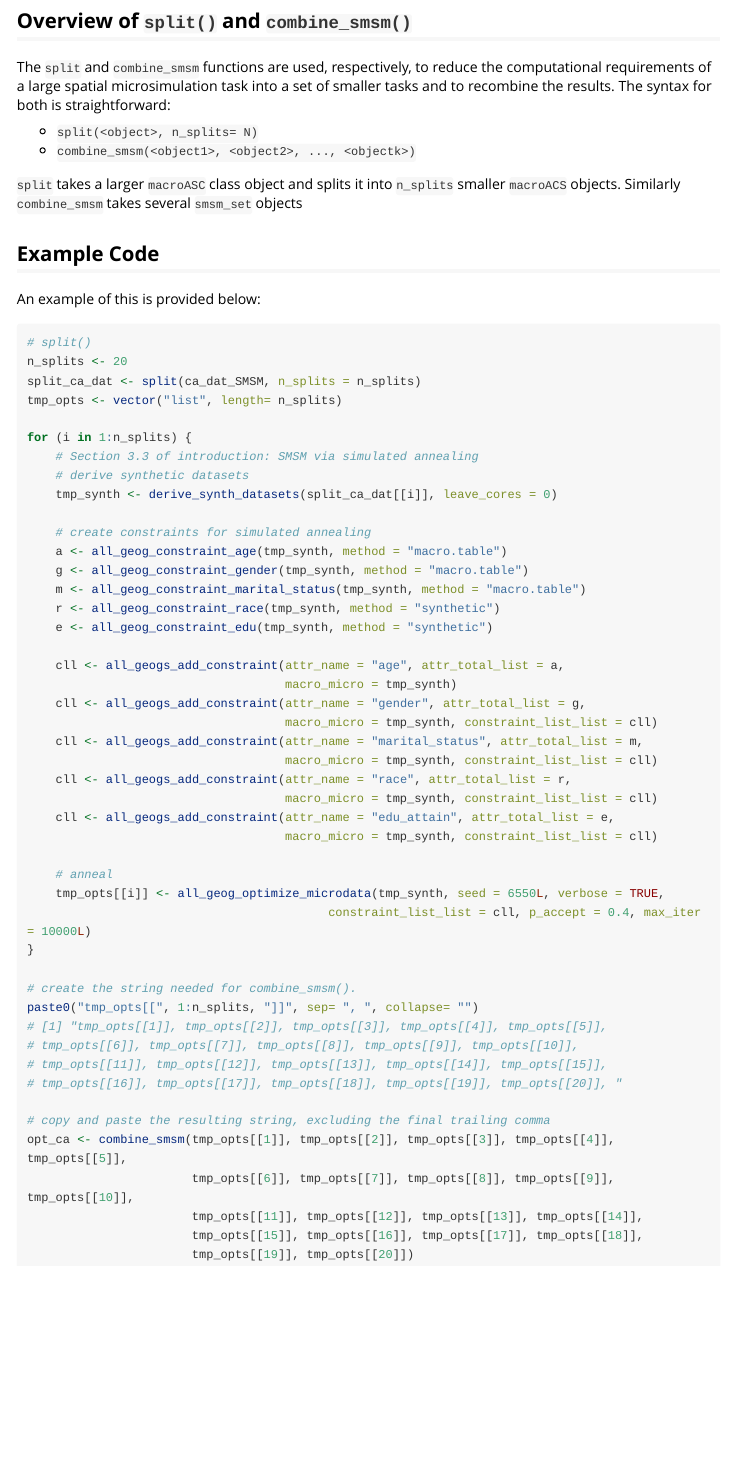
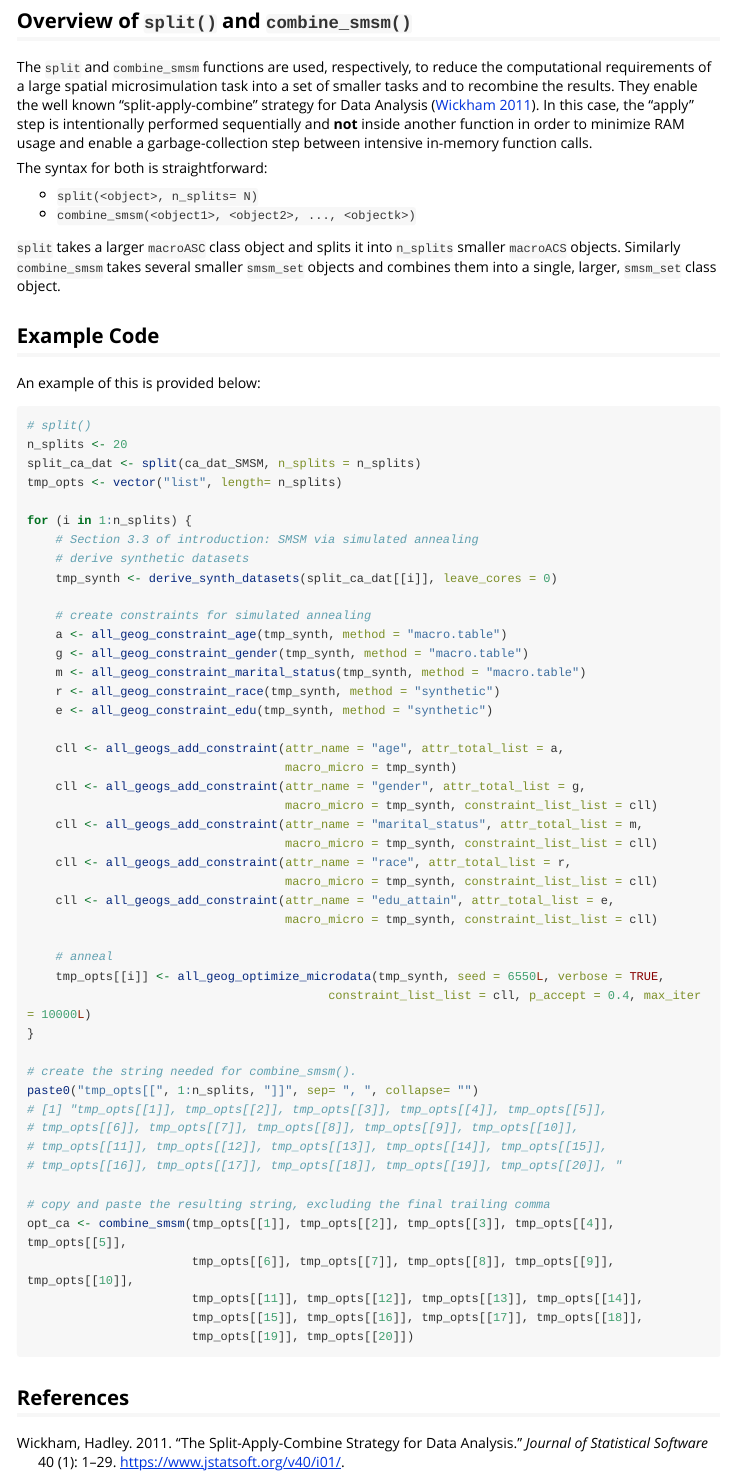
Before and after one commit to alexWhitworth/synthACS, an R Markdown document (vignettes/split_combine.Rmd): the page in a window 1100 px wide, from 430 px down. Rendered offline with R 4.5, knitr and Pandoc, with nearby package versions; long lines of code are wrapped.

Commit message:
minimal vignette update

````diff
--- a/vignettes/split_combine.Rmd
+++ b/vignettes/split_combine.Rmd
@@ -7,6 +7,8 @@ vignette: >
   %\VignetteIndexEntry{split and combine_smsm}
   %\VignetteEngine{knitr::rmarkdown}
   %\VignetteEncoding{UTF-8}
+bibliography: split_ref.bib
+link-citations: true
 ---
 
 ```{r setup, include=FALSE}
@@ -48,13 +50,20 @@ ca_dat_SMSM <- pull_synth_data(2014, 5, ca_geo)
 
 The `split` and `combine_smsm` functions are used, respectively, to reduce the computational
 requirements of a large spatial microsimulation task into a set of smaller tasks and to recombine
-the results. The syntax for both is straightforward:
+the results. They enable the well known "split-apply-combine" strategy for Data Analysis [@plyr].
+In this case, the "apply" step is intentionally performed sequentially and **not** inside another
+function in order to minimize RAM usage and enable a garbage-collection step between intensive
+in-memory function calls.
+
+The syntax for both is straightforward:
 
 - `split(<object>, n_splits= N)`
 - `combine_smsm(<object1>, <object2>, ..., <objectk>)`
 
 `split` takes a larger `macroASC` class object and splits it into `n_splits` smaller `macroACS`
-objects. Similarly `combine_smsm` takes several `smsm_set` objects
+objects. Similarly `combine_smsm` takes several smaller `smsm_set` objects and combines them into a
+single, larger, `smsm_set` class object.
+
 
 ## Example Code
 
@@ -108,3 +117,5 @@
                        tmp_opts[[15]], tmp_opts[[16]], tmp_opts[[17]], tmp_opts[[18]],
                        tmp_opts[[19]], tmp_opts[[20]])
 ```
+
+## References
--- /dev/null
+++ b/vignettes/split_ref.bib
@@ -0,0 +1,10 @@
+@Article{plyr,
+    title = {The Split-Apply-Combine Strategy for Data Analysis},
+    author = {Hadley Wickham},
+    journal = {Journal of Statistical Software},
+    year = {2011},
+    volume = {40},
+    number = {1},
+    pages = {1--29},
+    url = {https://www.jstatsoft.org/v40/i01/},
+  }
````
